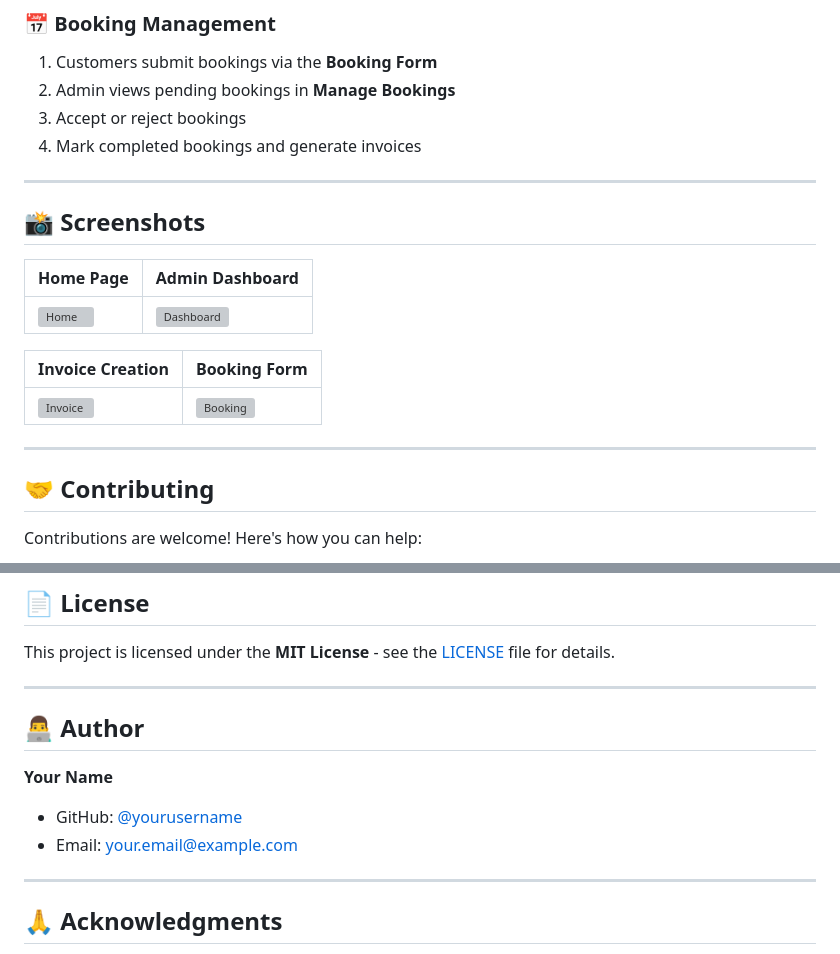
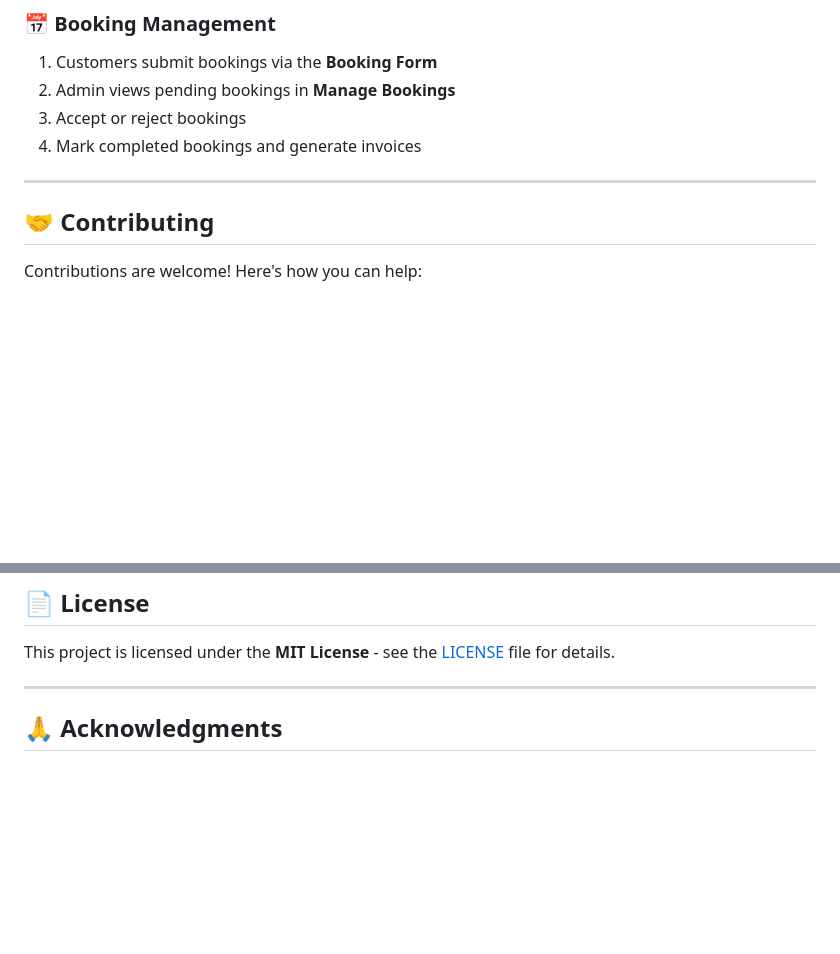
Before and after one commit to Kamesh-A13/Spa-Billing-System, a Markdown page: README.md, 2 parts joined by grey strips. Drawn GitHub-style; blank space fills up the shorter version; grey boxes are pictures that could not be loaded.

Commit message:
Update README with project details and features

```diff
--- a/README.md
+++ b/README.md
@@ -281,17 +281,7 @@ Monitor key metrics at a glance:
 
 ---
 
-## 📸 Screenshots
 
-| Home Page | Admin Dashboard |
-|-----------|-----------------|
-| ![Home](https://via.placeholder.com/400x300?text=Home+Page) | ![Dashboard](https://via.placeholder.com/400x300?text=Dashboard) |
-
-| Invoice Creation | Booking Form |
-|------------------|--------------|
-| ![Invoice](https://via.placeholder.com/400x300?text=Create+Invoice) | ![Booking](https://via.placeholder.com/400x300?text=Booking+Form) |
-
----
 
 ## 🤝 Contributing
 
@@ -319,14 +309,7 @@ This project is licensed under the **MIT License** - see the [LICENSE](LICENSE)
 
 ---
 
-## 👨‍💻 Author
 
-**Your Name**
-
-- GitHub: [@yourusername](https://github.com/yourusername)
-- Email: your.email@example.com
-
----
 
 ## 🙏 Acknowledgments
 
```
